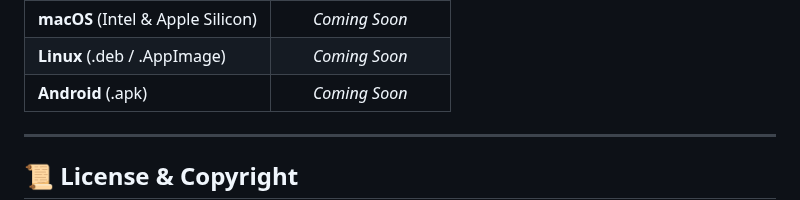
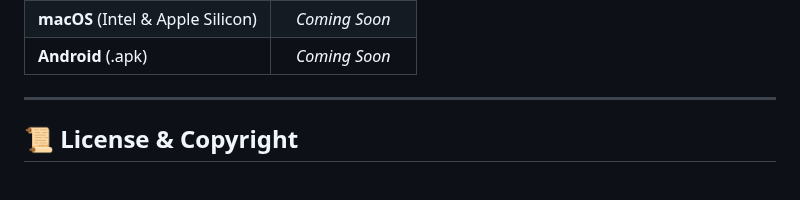
Before and after one commit to IMROVOID/ETH-Hunter, a Markdown page: README.md, the part around one of its changes. Rendered like a GitHub page; blank space fills up the shorter version.

```diff
--- a/README.md
+++ b/README.md
@@ -77,5 +78,4 @@ The sidebar provides navigation and at-a-glance statistics.
 | **macOS** (Intel & Apple Silicon) | *Coming Soon* |
-| **Linux** (.deb / .AppImage) | *Coming Soon* |
 | **Android** (.apk) | *Coming Soon* |
 
 ---
```
Also changed, not shown: other parts of README.md (+3 -2 lines).
